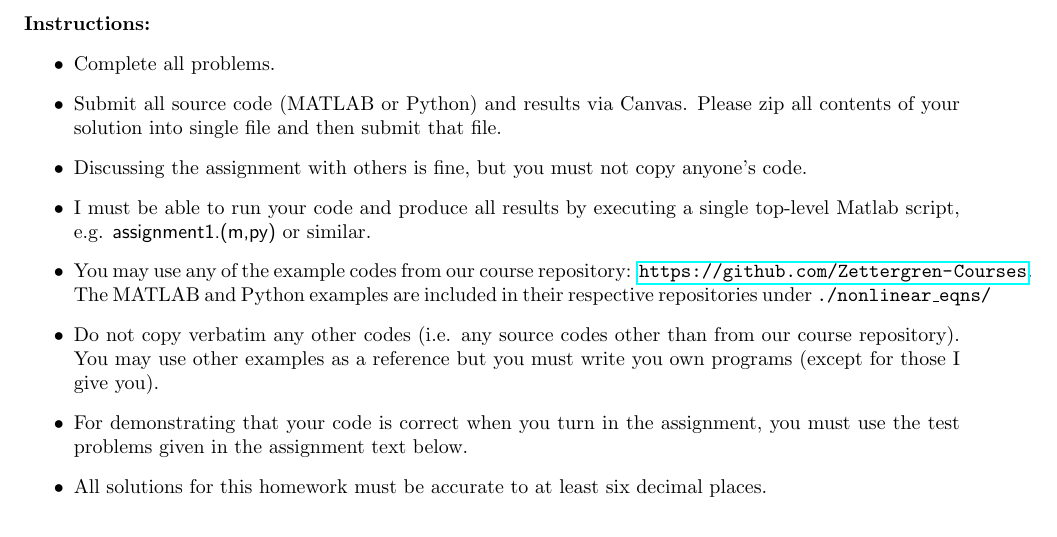
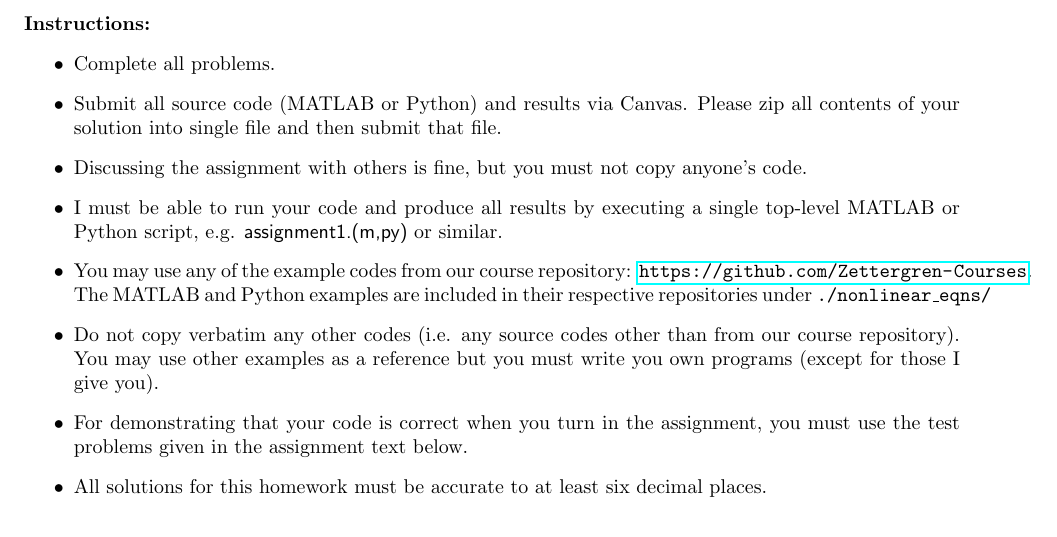
Before and after one commit to microckey/EP501_assignments, a LaTeX problem sheet (assignments/HW3/HW3.tex): part of page 1 of 2, cut so that both start at the same text. Compiled offline with pdfLaTeX.

Commit message:
HW3 python update

```diff
--- a/assignments/HW3/HW3.tex
+++ b/assignments/HW3/HW3.tex
@@ -22,7 +22,7 @@
   \item Complete all problems.
   \item Submit all source code (MATLAB or Python) and results via Canvas.  Please zip all contents of your solution into single file and then submit that file.
   \item Discussing the assignment with others is fine, but you must not copy anyone's code.
-  \item I must be able to run your code and produce all results by executing a single top-level Matlab script, e.g. \textsf{assignment1.(m,py)} or similar.
+  \item I must be able to run your code and produce all results by executing a single top-level MATLAB or Python script, e.g. \textsf{assignment1.(m,py)} or similar.
   \item You may use any of the example codes from our course repository:  \url{https://github.com/Zettergren-Courses}.  The MATLAB and Python examples are included in their respective repositories under \texttt{./nonlinear\_eqns/}
   \item Do not copy verbatim any other codes (i.e. any source codes other than from our course repository).  You may use other examples as a reference but you must write you own programs (except for those I give you).
     \item For demonstrating that your code is correct when you turn in the assignment, you must use the test problems given in the assignment text below.
```
Also changed, not shown: assignments/HW3/HW3.pdf.
